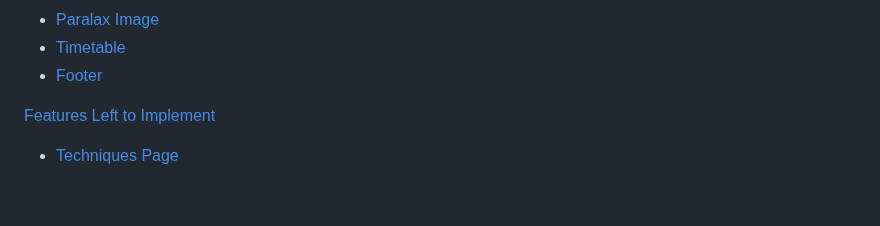
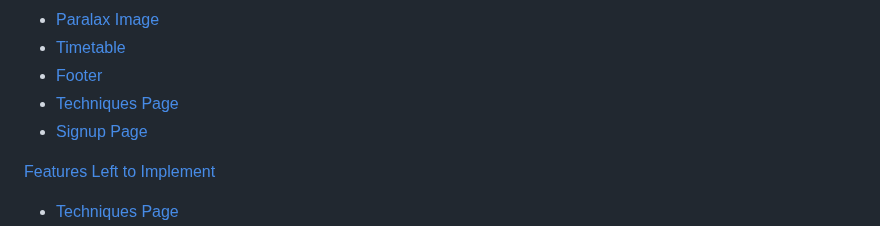
Before and after one commit to gbroder24/body-and-mind, a Markdown page: README.md, the part around the change. GitHub-like rendering; blank space fills up the shorter version.

Commit message:
Doc: add techniques and signup heading to table of contents

```diff
--- a/README.md
+++ b/README.md
@@ -34,6 +34,8 @@ It is built to attract business for the client and for the user provides benefit
 + [ Paralax Image ](#paralax-image)
 + [ Timetable ](#timetable)
 + [ Footer ](#footer)
++ [ Techniques Page ](techniques-page-1)
++ [ Signup Page ](signup-page-1)
 
 [ Features Left to Implement ](#features-left-to-implement)
 + [ Techniques Page ](#techniques-page-2)
```
